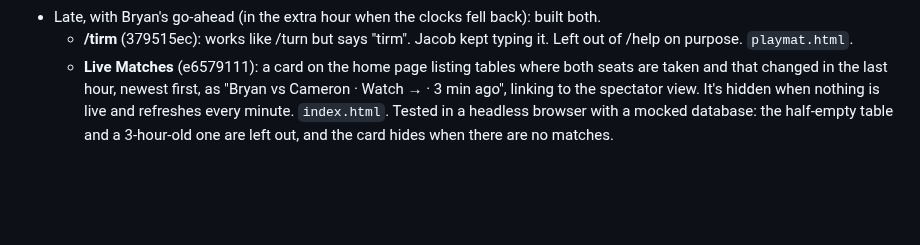
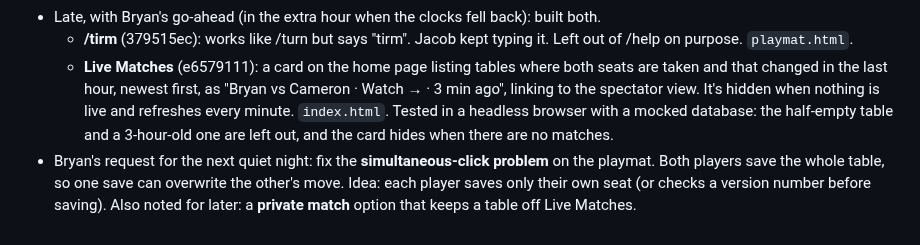
Before and after one commit to sprowtling/playbakemon, a Markdown page: clodtime/log.md, the part around the change. Drawn GitHub-style; blank space fills up the shorter version.

Commit message:
Note the next night's task: simultaneous clicks on the playmat
Co-Authored-By: Claude Opus 5.5 <noreply@anthropic.com>
Claude-Session: https://claude.ai/code/session_01MKj6nAXvQoNLCjqPcFAkPD

```diff
--- a/clodtime/log.md
+++ b/clodtime/log.md
@@ -216,3 +216,4 @@ Two ideas, no bugs. Both pending, answered in chat:
 - Late, with Bryan's go-ahead (in the extra hour when the clocks fell back): built both.
   - **/tirm** (379515ec): works like /turn but says "tirm". Jacob kept typing it. Left out of /help on purpose. `playmat.html`.
   - **Live Matches** (e6579111): a card on the home page listing tables where both seats are taken and that changed in the last hour, newest first, as "Bryan vs Cameron · Watch → · 3 min ago", linking to the spectator view. It's hidden when nothing is live and refreshes every minute. `index.html`. Tested in a headless browser with a mocked database: the half-empty table and a 3-hour-old one are left out, and the card hides when there are no matches.
+- Bryan's request for the next quiet night: fix the **simultaneous-click problem** on the playmat. Both players save the whole table, so one save can overwrite the other's move. Idea: each player saves only their own seat (or checks a version number before saving). Also noted for later: a **private match** option that keeps a table off Live Matches.
```
